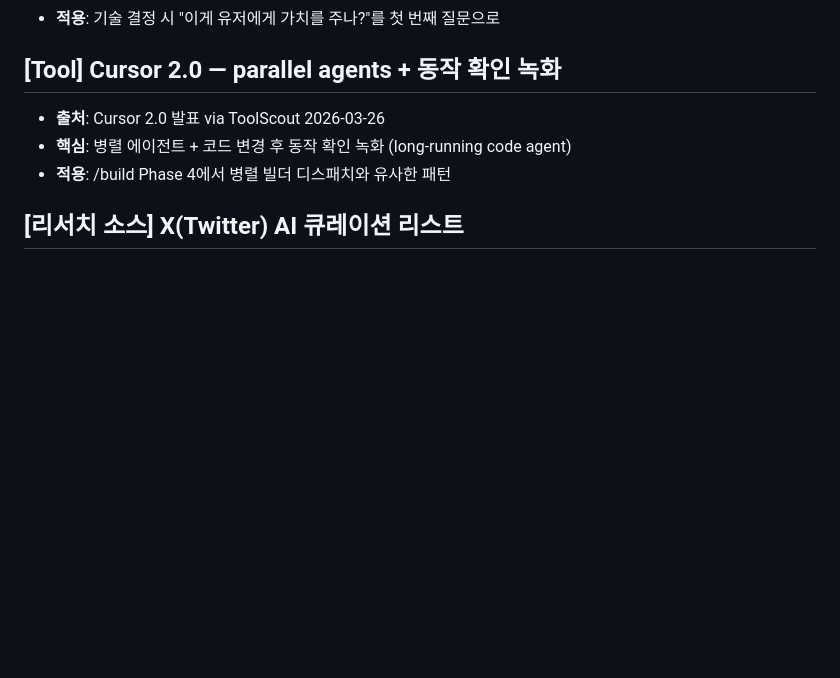
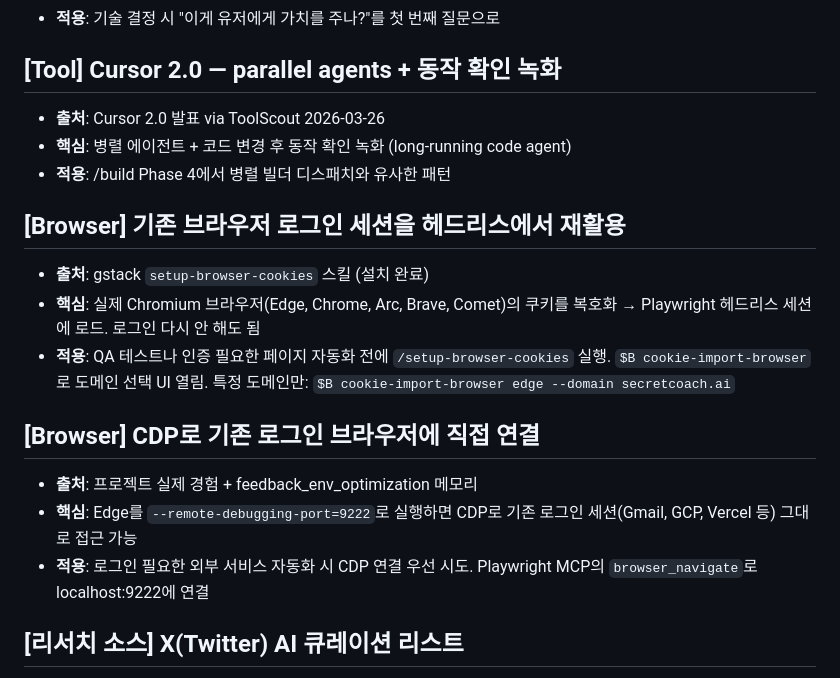
Before and after one commit to ordinary-first/supercoach-ai-studio, a Markdown page: .claude/knowledge/expert-tips.md, the part around the change. Drawn GitHub-style; blank space fills up the shorter version.

Commit message:
harness: 브라우저 쿠키/CDP 지식 추가
- setup-browser-cookies: 실제 브라우저 로그인 쿠키 → Playwright 헤드리스 재활용
- CDP: Edge --remote-debugging-port=9222로 기존 로그인 세션 직접 연결

Co-Authored-By: Claude Opus 4.6 (1M context) <noreply@anthropic.com>

```diff
--- a/.claude/knowledge/expert-tips.md
+++ b/.claude/knowledge/expert-tips.md
@@ -50,6 +50,16 @@
 - **핵심**: 병렬 에이전트 + 코드 변경 후 동작 확인 녹화 (long-running code agent)
 - **적용**: /build Phase 4에서 병렬 빌더 디스패치와 유사한 패턴
 
+## [Browser] 기존 브라우저 로그인 세션을 헤드리스에서 재활용
+- **출처**: gstack `setup-browser-cookies` 스킬 (설치 완료)
+- **핵심**: 실제 Chromium 브라우저(Edge, Chrome, Arc, Brave, Comet)의 쿠키를 복호화 → Playwright 헤드리스 세션에 로드. 로그인 다시 안 해도 됨
+- **적용**: QA 테스트나 인증 필요한 페이지 자동화 전에 `/setup-browser-cookies` 실행. `$B cookie-import-browser`로 도메인 선택 UI 열림. 특정 도메인만: `$B cookie-import-browser edge --domain secretcoach.ai`
+
+## [Browser] CDP로 기존 로그인 브라우저에 직접 연결
+- **출처**: 프로젝트 실제 경험 + feedback_env_optimization 메모리
+- **핵심**: Edge를 `--remote-debugging-port=9222`로 실행하면 CDP로 기존 로그인 세션(Gmail, GCP, Vercel 등) 그대로 접근 가능
+- **적용**: 로그인 필요한 외부 서비스 자동화 시 CDP 연결 우선 시도. Playwright MCP의 `browser_navigate`로 localhost:9222에 연결
+
 ## [리서치 소스] X(Twitter) AI 큐레이션 리스트
 - **출처**: ToolScout config (2026-03-25 구축)
 - **핵심**: 15명의 X 큐레이터 + 8개 검색 쿼리 로테이션
```
